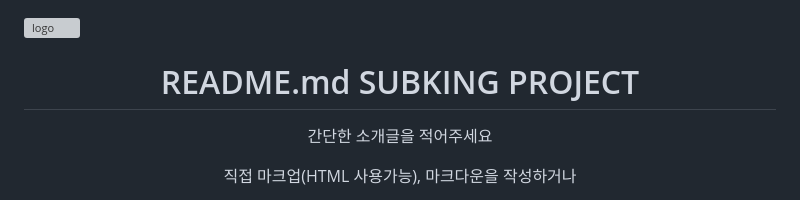
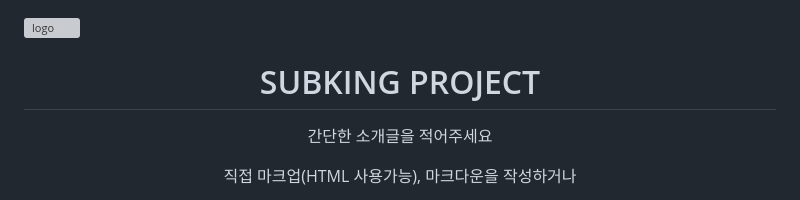
Before and after one commit to Seodongchann/SUBKING-Project, a Markdown page: README.md, the part around the change. Drawn GitHub-style; grey boxes are pictures that could not be loaded.

```diff
--- a/README.md
+++ b/README.md
@@ -1,6 +1,6 @@
 ![logo](https://github.com/user-attachments/assets/519acc0d-2b68-4410-bf15-05df2d098d6c)
 <h1 align="center">
-  README.md SUBKING PROJECT
+  SUBKING PROJECT
 </h1>
 <p align="center">간단한 소개글을 적어주세요</p>
 <p align="center">직접 마크업(HTML 사용가능), 마크다운을 작성하거나</p>
```
